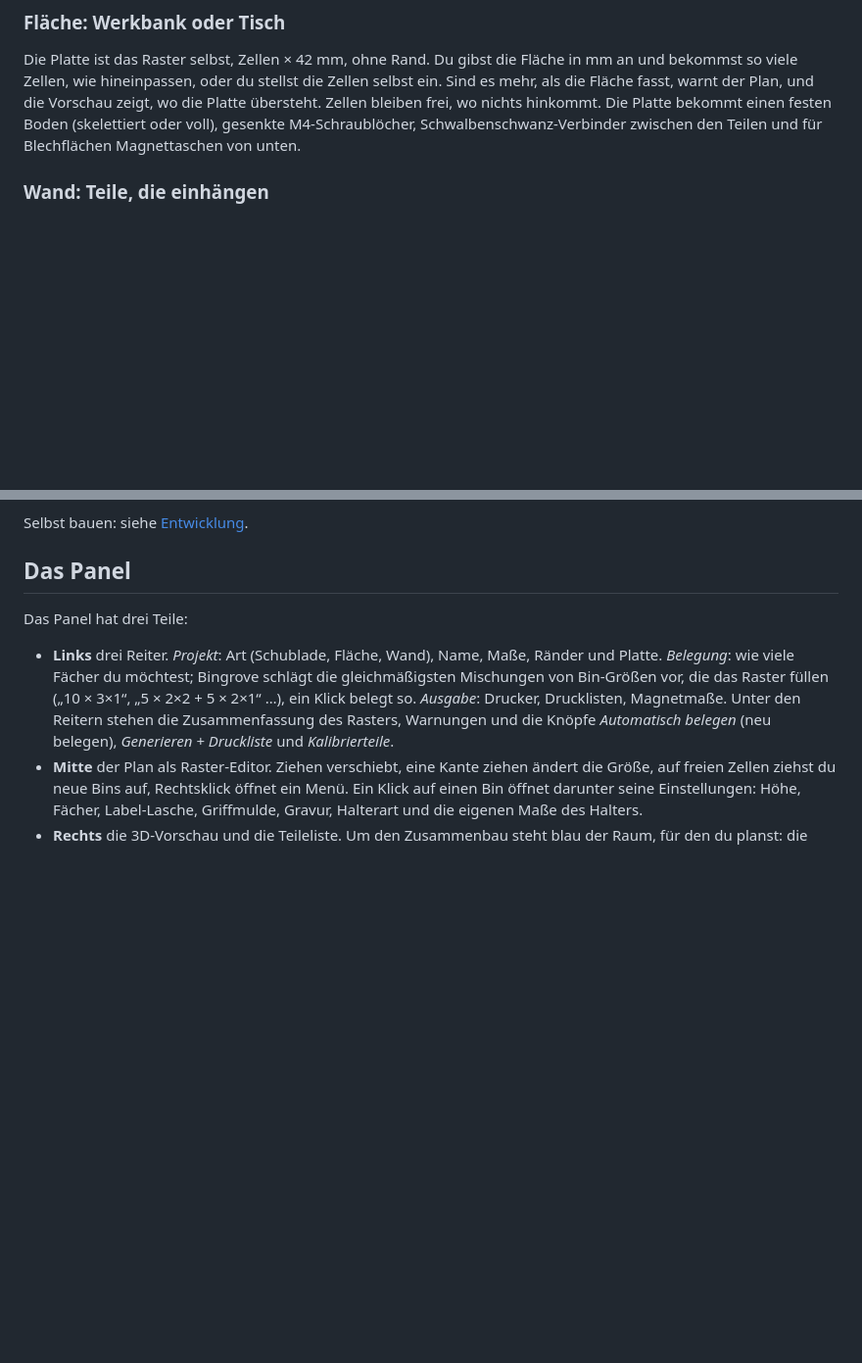
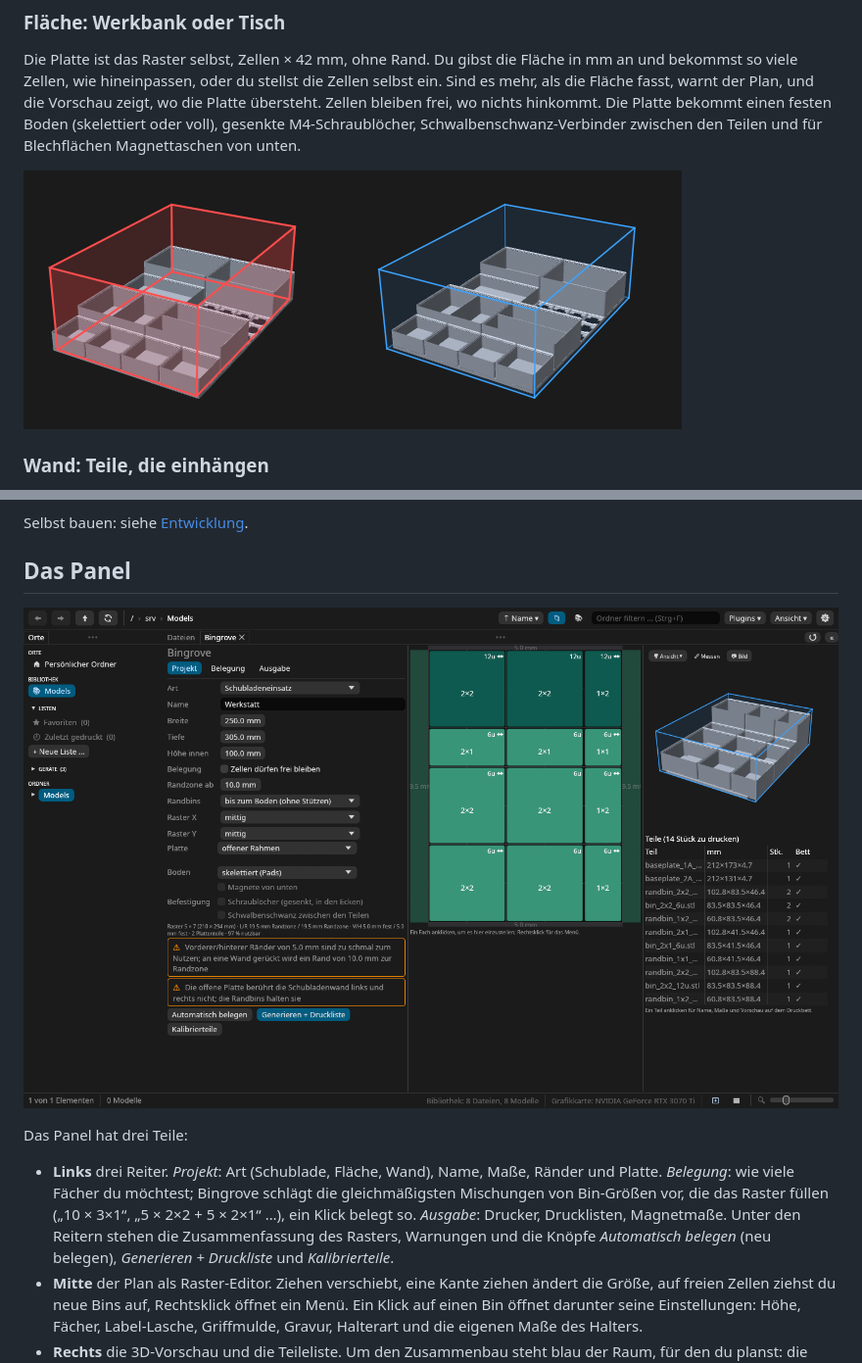
Before and after one commit to DonDavis-vibe/Bingrove, a Markdown page: README.de.md, 2 parts joined by grey strips. Shown at 98% size. GitHub-like rendering; pictures changed too: assets/preview-space.png (added), assets/screenshot-panel.de.png (added); blank space fills up the shorter version.

```diff
--- a/README.de.md
+++ b/README.de.md
@@ -48,6 +48,8 @@ bleiben frei, wo nichts hinkommt. Die Platte bekommt einen festen Boden (skelett
 M4-Schraublöcher, Schwalbenschwanz-Verbinder zwischen den Teilen und für Blechflächen
 Magnettaschen von unten.
 
+![Vorschau eines Regalbodens: links ein 8 × 11-Raster auf einem Boden, der 16 mm zu schmal und 12 mm zu kurz ist, rot umrandet; rechts dasselbe Raster auf einem passenden Boden, blau umrandet](assets/preview-space.png)
+
 ### Wand: Teile, die einhängen
 
 Eine Platte an der Wand mit zwei Haken (unten und oben) und einem Federblatt in jeder Zelle.
@@ -84,6 +86,8 @@ ob deine Dateien wirklich in der Bibliothek angekommen sind.
 Selbst bauen: siehe [Entwicklung](#entwicklung).
 
 ## Das Panel
+
+![Bingroves Panel in Meshgrove: Einstellungen der Schublade, das Raster der Bins, die 3D-Vorschau im blauen Umriss der Schublade und die Teileliste](assets/screenshot-panel.de.png)
 
 Das Panel hat drei Teile:
 
```
Also changed, not shown: README.md (+4 -0 lines), assets/screenshot-panel.png (added).
